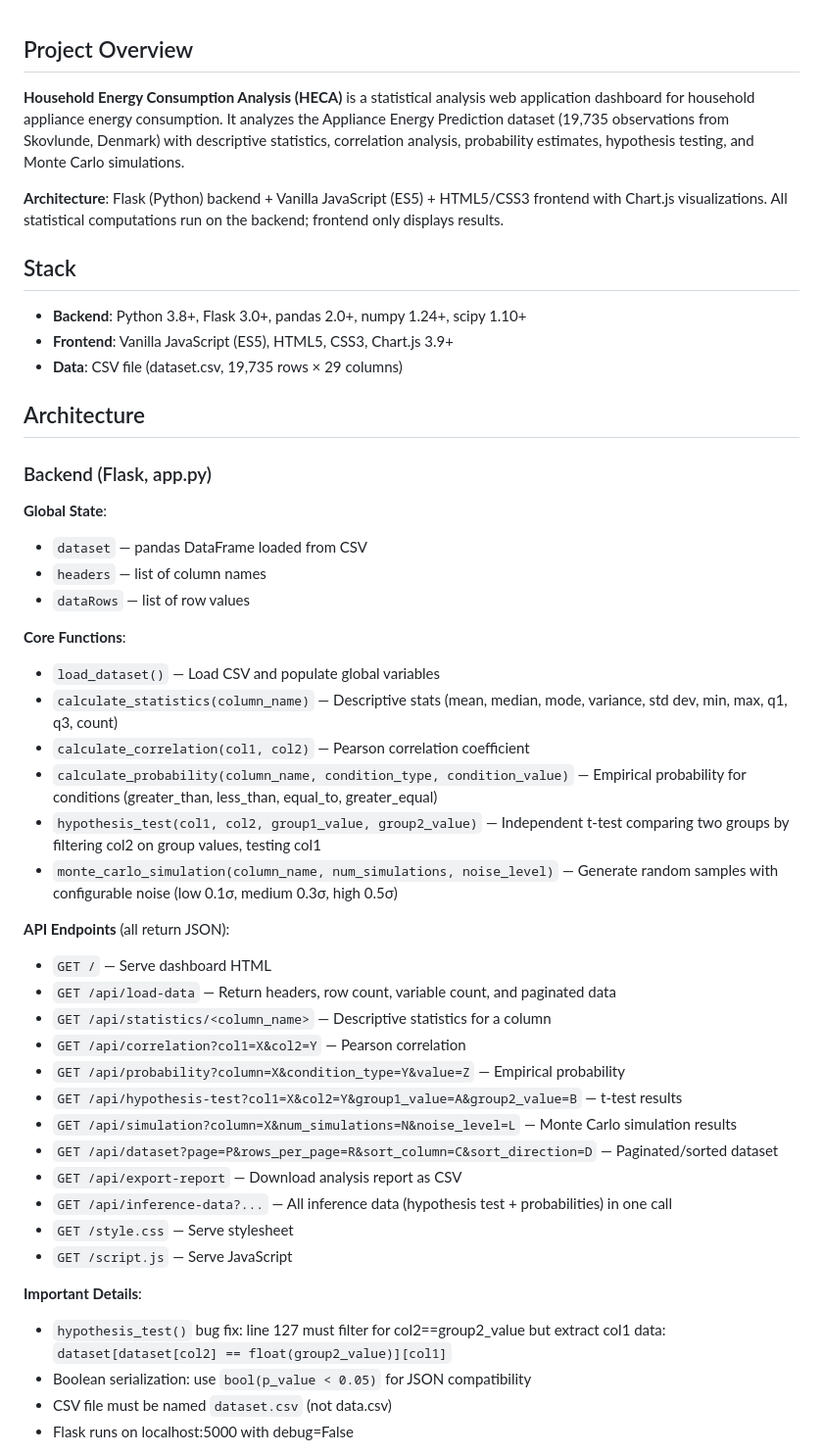
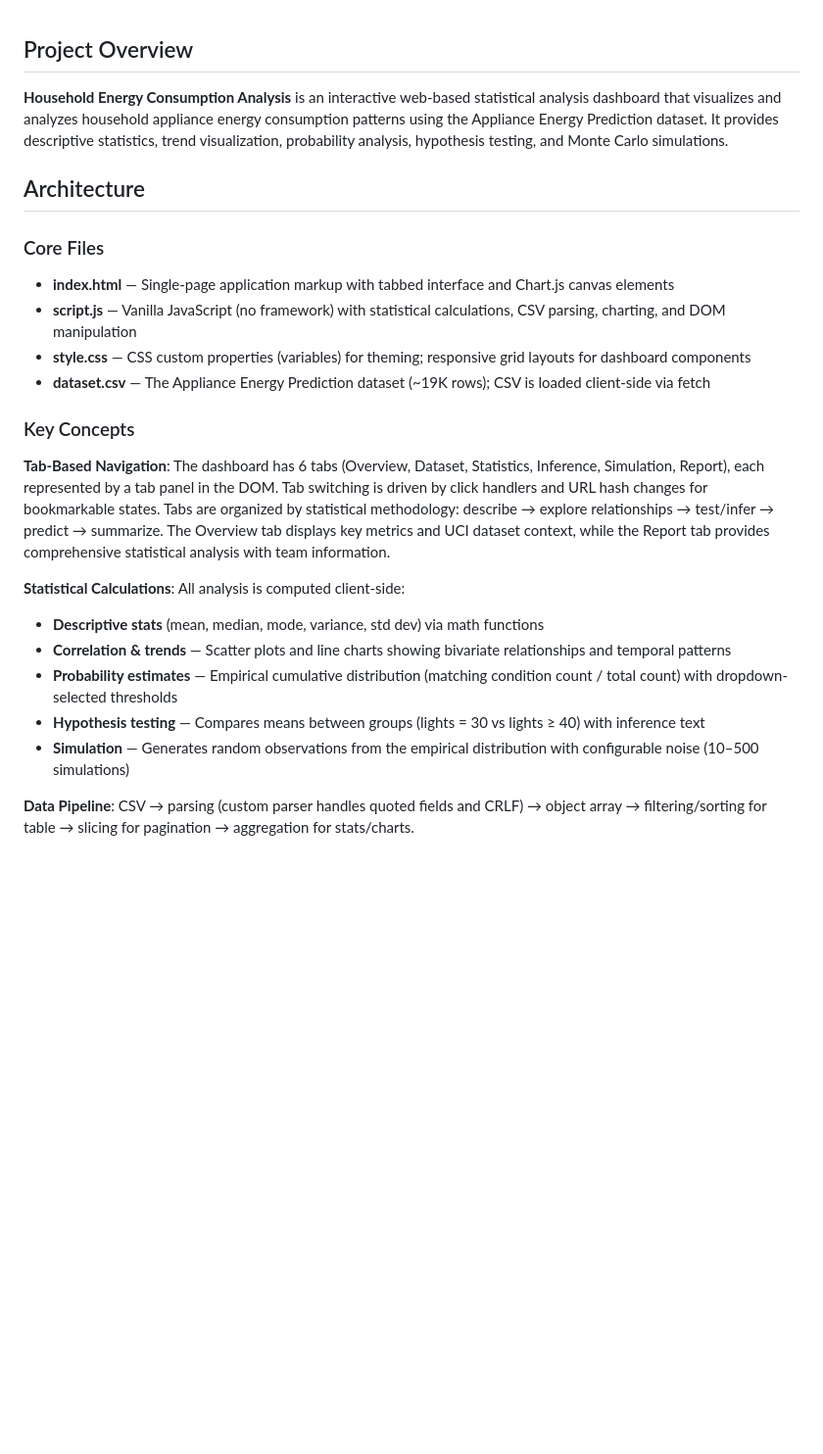
Before and after one commit to Ojas1004/Household-Energy-Consumption-Analysis, a Markdown page: readme.md, the part around one of its changes. Shown at 98% size. Rendered like a GitHub page; blank space fills up the shorter version.

```diff
--- a/readme.md
+++ b/readme.md
@@ -1,49 +1,25 @@
 ## Project Overview
 
-**Household Energy Consumption Analysis (HECA)** is a statistical analysis web application dashboard for household appliance energy consumption. It analyzes the Appliance Energy Prediction dataset (19,735 observations from Skovlunde, Denmark) with descriptive statistics, correlation analysis, probability estimates, hypothesis testing, and Monte Carlo simulations.
-
-**Architecture**: Flask (Python) backend + Vanilla JavaScript (ES5) + HTML5/CSS3 frontend with Chart.js visualizations. All statistical computations run on the backend; frontend only displays results.
-
-## Stack
-
-- **Backend**: Python 3.8+, Flask 3.0+, pandas 2.0+, numpy 1.24+, scipy 1.10+
-- **Frontend**: Vanilla JavaScript (ES5), HTML5, CSS3, Chart.js 3.9+
-- **Data**: CSV file (dataset.csv, 19,735 rows × 29 columns)
+**Household Energy Consumption Analysis** is an interactive web-based statistical analysis dashboard that visualizes and analyzes household appliance energy consumption patterns using the Appliance Energy Prediction dataset. It provides descriptive statistics, trend visualization, probability analysis, hypothesis testing, and Monte Carlo simulations.
 
 ## Architecture
 
-### Backend (Flask, app.py)
+### Core Files
+- **index.html** — Single-page application markup with tabbed interface and Chart.js canvas elements
+- **script.js** — Vanilla JavaScript (no framework) with statistical calculations, CSV parsing, charting, and DOM manipulation
+- **style.css** — CSS custom properties (variables) for theming; responsive grid layouts for dashboard components
+- **dataset.csv** — The Appliance Energy Prediction dataset (~19K rows); CSV is loaded client-side via fetch
 
-**Global State**:
-- `dataset` — pandas DataFrame loaded from CSV
-- `headers` — list of column names
-- `dataRows` — list of row values
+### Key Concepts
 
-**Core Functions**:
-- `load_dataset()` — Load CSV and populate global variables
-- `calculate_statistics(column_name)` — Descriptive stats (mean, median, mode, variance, std dev, min, max, q1, q3, count)
-- `calculate_correlation(col1, col2)` — Pearson correlation coefficient
-- `calculate_probability(column_name, condition_type, condition_value)` — Empirical probability for conditions (greater_than, less_than, equal_to, greater_equal)
-- `hypothesis_test(col1, col2, group1_value, group2_value)` — Independent t-test comparing two groups by filtering col2 on group values, testing col1
-- `monte_carlo_simulation(column_name, num_simulations, noise_level)` — Generate random samples with configurable noise (low 0.1σ, medium 0.3σ, high 0.5σ)
+**Tab-Based Navigation**: The dashboard has 6 tabs (Overview, Dataset, Statistics, Inference, Simulation, Report), each represented by a tab panel in the DOM. Tab switching is driven by click handlers and URL hash changes for bookmarkable states. Tabs are organized by statistical methodology: describe → explore relationships → test/infer → predict → summarize. The Overview tab displays key metrics and UCI dataset context, while the Report tab provides comprehensive statistical analysis with team information.
 
-**API Endpoints** (all return JSON):
-- `GET /` — Serve dashboard HTML
-- `GET /api/load-data` — Return headers, row count, variable count, and paginated data
-- `GET /api/statistics/<column_name>` — Descriptive statistics for a column
-- `GET /api/correlation?col1=X&col2=Y` — Pearson correlation
-- `GET /api/probability?column=X&condition_type=Y&value=Z` — Empirical probability
-- `GET /api/hypothesis-test?col1=X&col2=Y&group1_value=A&group2_value=B` — t-test results
-- `GET /api/simulation?column=X&num_simulations=N&noise_level=L` — Monte Carlo simulation results
-- `GET /api/dataset?page=P&rows_per_page=R&sort_column=C&sort_direction=D` — Paginated/sorted dataset
-- `GET /api/export-report` — Download analysis report as CSV
-- `GET /api/inference-data?...` — All inference data (hypothesis test + probabilities) in one call
-- `GET /style.css` — Serve stylesheet
-- `GET /script.js` — Serve JavaScript
+**Statistical Calculations**: All analysis is computed client-side:
+- **Descriptive stats** (mean, median, mode, variance, std dev) via math functions
+- **Correlation & trends** — Scatter plots and line charts showing bivariate relationships and temporal patterns
+- **Probability estimates** — Empirical cumulative distribution (matching condition count / total count) with dropdown-selected thresholds
+- **Hypothesis testing** — Compares means between groups (lights = 30 vs lights ≥ 40) with inference text
+- **Simulation** — Generates random observations from the empirical distribution with configurable noise (10–500 simulations)
 
-**Important Details**:
-- `hypothesis_test()` bug fix: line 127 must filter for col2==group2_value but extract col1 data: `dataset[dataset[col2] == float(group2_value)][col1]`
-- Boolean serialization: use `bool(p_value < 0.05)` for JSON compatibility
-- CSV file must be named `dataset.csv` (not data.csv)
-- Flask runs on localhost:5000 with debug=False
+**Data Pipeline**: CSV → parsing (custom parser handles quoted fields and CRLF) → object array → filtering/sorting for table → slicing for pagination → aggregation for stats/charts.
 
```
Also changed, not shown: other parts of readme.md (+79 -131 lines).
